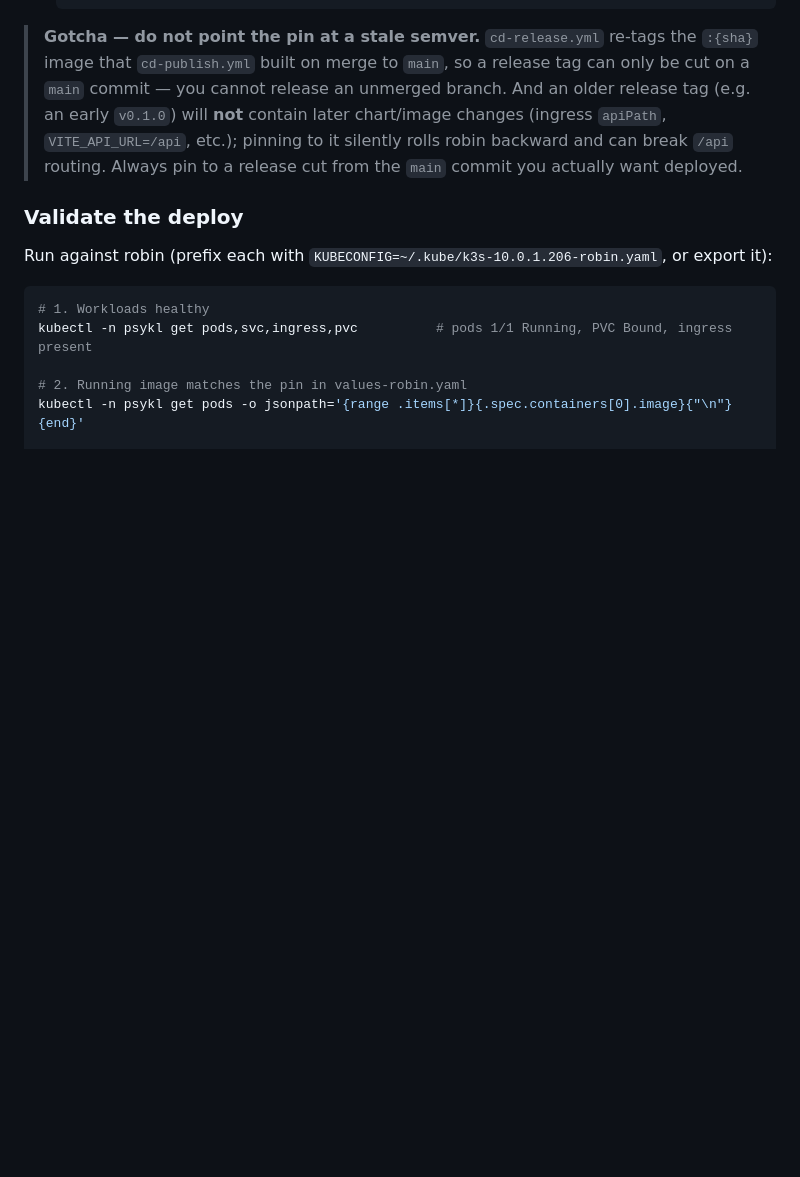
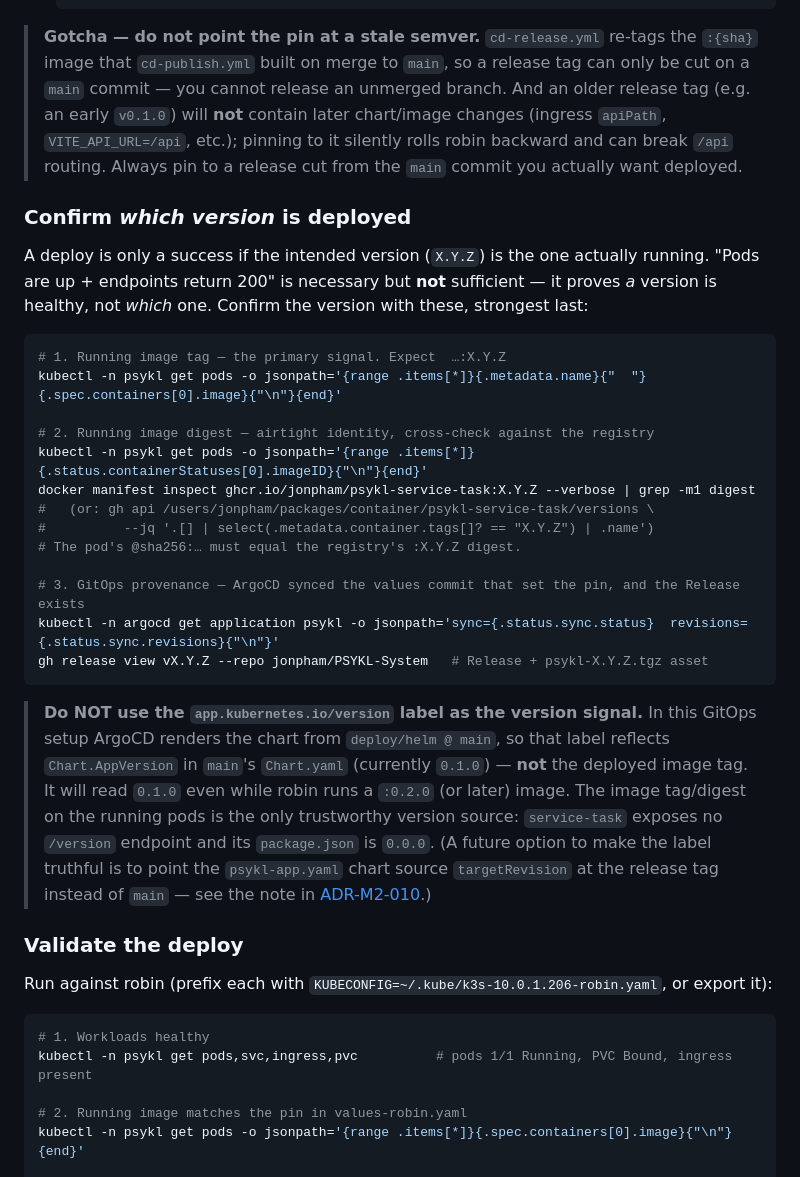
Before and after one commit to jonpham/PSYKL-System, a Markdown page: README.md, the part around the change. Rendered like a GitHub page; blank space fills up the shorter version.

Commit message:
docs: add version-provenance verification to k3s deploy runbook
- README.md: new "Confirm which version is deployed" step — image tag (primary),
  image digest cross-checked vs registry (airtight), ArgoCD synced revision + Release
  (provenance). Explicit warning that app.kubernetes.io/version LIES in this GitOps
  setup (renders Chart.AppVersion from main = 0.1.0, not the deployed image tag).
- docs/ARCHITECTURE.md: ADR-M2-010 notes the chart-version vs image-version decoupling
  and the targetRevision-at-release-tag option to make the label truthful.

Co-Authored-By: Claude Opus 4.8 <noreply@anthropic.com>
Claude-Session: https://claude.ai/code/session_01RVmNenbTjsGKJYScvMNJpT

````diff
--- a/README.md
+++ b/README.md
@@ -393,6 +393,37 @@ then bump the pin.
 > pinning to it silently rolls robin backward and can break `/api` routing. Always pin to a release
 > cut from the `main` commit you actually want deployed.
 
+### Confirm *which version* is deployed
+
+A deploy is only a success if the intended version (`X.Y.Z`) is the one actually running.
+"Pods are up + endpoints return 200" is necessary but **not** sufficient — it proves *a* version is
+healthy, not *which* one. Confirm the version with these, strongest last:
+
+```bash
+# 1. Running image tag — the primary signal. Expect  …:X.Y.Z
+kubectl -n psykl get pods -o jsonpath='{range .items[*]}{.metadata.name}{"  "}{.spec.containers[0].image}{"\n"}{end}'
+
+# 2. Running image digest — airtight identity, cross-check against the registry
+kubectl -n psykl get pods -o jsonpath='{range .items[*]}{.status.containerStatuses[0].imageID}{"\n"}{end}'
+docker manifest inspect ghcr.io/jonpham/psykl-service-task:X.Y.Z --verbose | grep -m1 digest
+#   (or: gh api /users/jonpham/packages/container/psykl-service-task/versions \
+#          --jq '.[] | select(.metadata.container.tags[]? == "X.Y.Z") | .name')
+# The pod's @sha256:… must equal the registry's :X.Y.Z digest.
+
+# 3. GitOps provenance — ArgoCD synced the values commit that set the pin, and the Release exists
+kubectl -n argocd get application psykl -o jsonpath='sync={.status.sync.status}  revisions={.status.sync.revisions}{"\n"}'
+gh release view vX.Y.Z --repo jonpham/PSYKL-System   # Release + psykl-X.Y.Z.tgz asset
+```
+
+> **Do NOT use the `app.kubernetes.io/version` label as the version signal.** In this GitOps setup
+> ArgoCD renders the chart from `deploy/helm @ main`, so that label reflects `Chart.AppVersion` in
+> `main`'s `Chart.yaml` (currently `0.1.0`) — **not** the deployed image tag. It will read `0.1.0`
+> even while robin runs a `:0.2.0` (or later) image. The image tag/digest on the running pods is the
+> only trustworthy version source: `service-task` exposes no `/version` endpoint and its
+> `package.json` is `0.0.0`. (A future option to make the label truthful is to point the
+> `psykl-app.yaml` chart source `targetRevision` at the release tag instead of `main` — see the note
+> in [ADR-M2-010](docs/ARCHITECTURE.md).)
+
 ### Validate the deploy
 
 Run against robin (prefix each with `KUBECONFIG=~/.kube/k3s-10.0.1.206-robin.yaml`, or export it):
````
Also changed, not shown: docs/ARCHITECTURE.md (+2 -0 lines).
